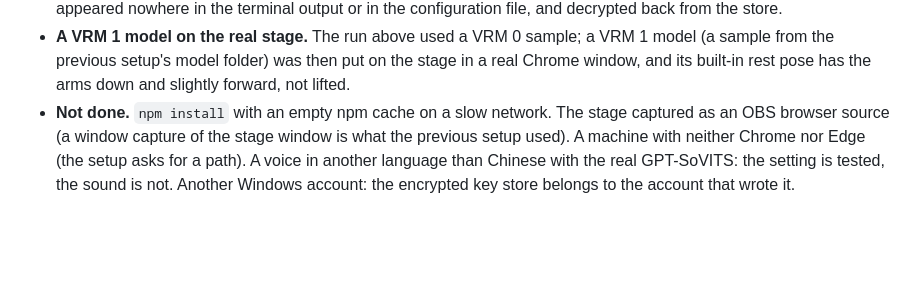
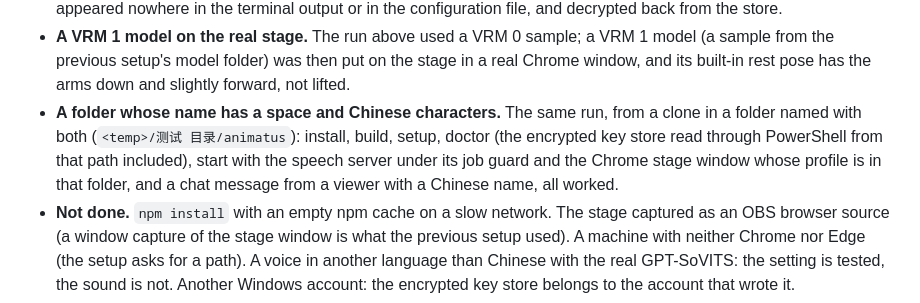
Before and after one commit to matkaparka/animatus, a Markdown page: docs/acceptance.md, the part around the change. Rendered like a GitHub page; blank space fills up the shorter version.

Commit message:
docs(acceptance): a clean run from a folder whose name has a space and Chinese characters
Co-Authored-By: Claude Sonnet 5.5 <noreply@anthropic.com>

```diff
--- a/docs/acceptance.md
+++ b/docs/acceptance.md
@@ -311,6 +311,10 @@ Pass criterion (brief section 12): on a clean machine, following the documentati
 - **A VRM 1 model on the real stage.** The run above used a VRM 0 sample; a VRM 1 model (a sample from the previous
   setup's model folder) was then put on the stage in a real Chrome window, and its built-in rest pose has the arms down
   and slightly forward, not lifted.
+- **A folder whose name has a space and Chinese characters.** The same run, from a clone in a folder named with both
+  (`<temp>/测试 目录/animatus`): install, build, setup, doctor (the encrypted key store read through PowerShell from that
+  path included), start with the speech server under its job guard and the Chrome stage window whose profile is in that
+  folder, and a chat message from a viewer with a Chinese name, all worked.
 - **Not done.** `npm install` with an empty npm cache on a slow network. The stage captured as an OBS browser source (a window capture of the stage window is what the
   previous setup used). A machine with neither Chrome nor Edge (the setup asks for a path). A voice in another language than Chinese with the real
   GPT-SoVITS: the setting is tested, the sound is not. Another Windows account: the encrypted key store belongs to the
```
